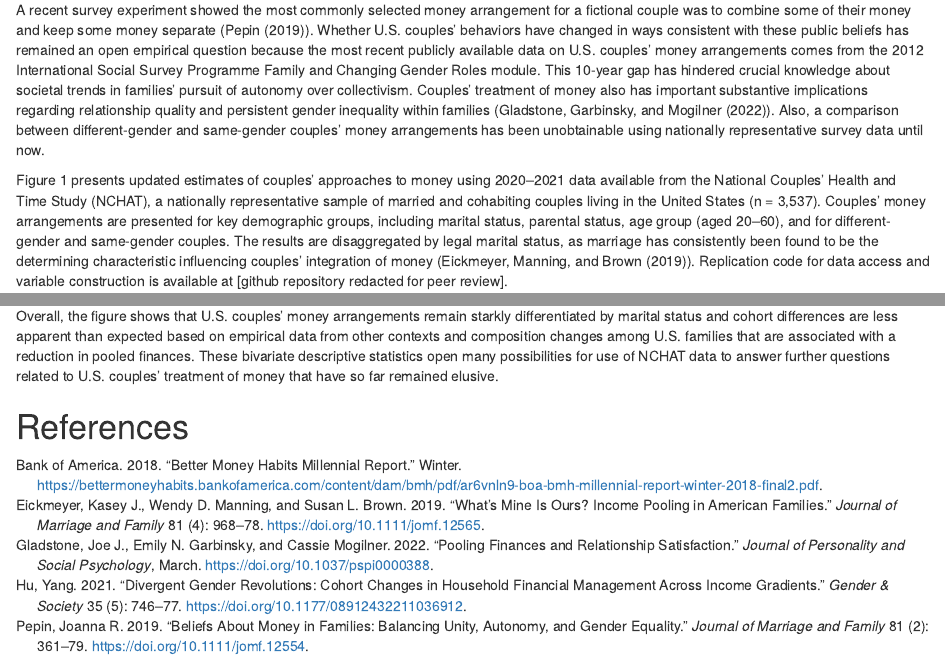
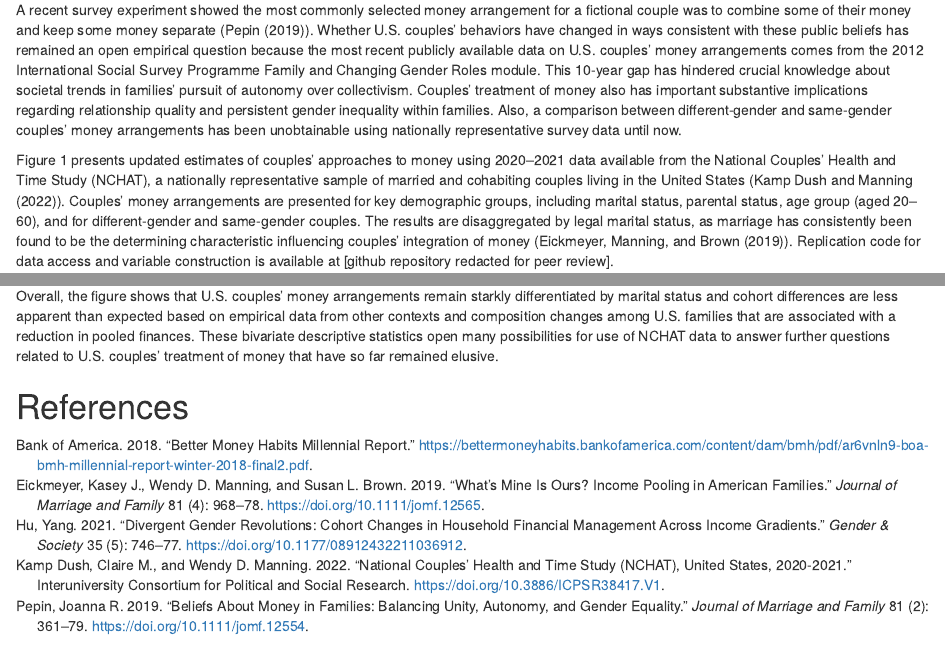
Before and after one commit to jrpepin/NCHAT_Money, an R Markdown document (data_viz.Rmd): the page in a window 1100 px wide, from 410 px down, and a second part further down, joined at a grey line. Rendered offline with R 4.5, knitr and Pandoc, with nearby package versions; some code elsewhere in the file could not run offline.

Commit message:
update data reference

```diff
--- a/data_viz.Rmd
+++ b/data_viz.Rmd
@@ -25,9 +25,9 @@ money, couples, marriage, cohabitation, visualization
 
 ---
 
-A recent survey experiment showed the most commonly selected money arrangement for a fictional couple was to combine some of their money and keep some money separate  (@pepin_beliefs_2019). Whether U.S. couples’ behaviors have changed in ways consistent with these public beliefs has remained an open empirical question because the most recent publicly available data on U.S. couples' money arrangements comes from the 2012 International Social Survey Programme Family and Changing Gender Roles module. This 10-year gap has hindered crucial knowledge about societal trends in families’ pursuit of autonomy over collectivism. Couples’ treatment of money also has important substantive implications regarding relationship quality and persistent gender inequality within families (@gladstone_pooling_2022). Also, a comparison between different-gender and same-gender couples’ money arrangements has been unobtainable using nationally representative survey data until now.
+A recent survey experiment showed the most commonly selected money arrangement for a fictional couple was to combine some of their money and keep some money separate  (@pepin_beliefs_2019). Whether U.S. couples’ behaviors have changed in ways consistent with these public beliefs has remained an open empirical question because the most recent publicly available data on U.S. couples' money arrangements comes from the 2012 International Social Survey Programme Family and Changing Gender Roles module. This 10-year gap has hindered crucial knowledge about societal trends in families’ pursuit of autonomy over collectivism. Couples’ treatment of money also has important substantive implications regarding relationship quality and persistent gender inequality within families. Also, a comparison between different-gender and same-gender couples’ money arrangements has been unobtainable using nationally representative survey data until now.
 
-Figure 1 presents updated estimates of couples’ approaches to money using 2020–2021 data available from the National Couples' Health and Time Study (NCHAT), a nationally representative sample of married and cohabiting couples living in the United States (n = 3,537). Couples' money arrangements are presented for key demographic groups, including marital status, parental status, age group (aged 20–60), and for different-gender and same-gender couples. The results are disaggregated by legal marital status, as marriage has consistently been found to be the determining characteristic influencing couples' integration of money (@eickmeyer_whats_2019). Replication code for data access and variable construction is available at [github repository redacted for peer review].
+Figure 1 presents updated estimates of couples’ approaches to money using 2020–2021 data available from the National Couples' Health and Time Study (NCHAT), a nationally representative sample of married and cohabiting couples living in the United States (@kamp_dush_national_2022). Couples' money arrangements are presented for key demographic groups, including marital status, parental status, age group (aged 20–60), and for different-gender and same-gender couples. The results are disaggregated by legal marital status, as marriage has consistently been found to be the determining characteristic influencing couples' integration of money (@eickmeyer_whats_2019). Replication code for data access and variable construction is available at [github repository redacted for peer review].
 
 Each panel in the figure contains a waffle chart consisting of 100 smaller squares colored according to the proportion of couples who report they (1) put all of their money together, (2) put some money together, or (3) keep all of their money separate. Differences by marital status are apparent, with 66% of married couples reporting they pool everything compared with 23% of cohabiting couples taking a complete pooling approach. The marriage-cohabitation gap remains visible across sub-groups and relatively consistent within sub-groups, with one exception. Two-thirds of different-gender married couples put all of their money together compared with 50% of men partnered with men and 45% of women partnered with women.
 
--- a/references.json
+++ b/references.json
@@ -1,7 +1,7 @@
 [
-  {"id":"bank_of_america_better_2018","author":[{"family":"Bank of America","given":""}],"citation-key":"bank_of_america_better_2018","issued":{"date-parts":[[2018]]},"language":"en","number":"Winter","page":"9","source":"Zotero","title":"Better Money Habits Millennial Report","type":"report","URL":"https://bettermoneyhabits.bankofamerica.com/content/dam/bmh/pdf/ar6vnln9-boa-bmh-millennial-report-winter-2018-final2.pdf"},
+  {"id":"bank_of_america_better_2018","author":[{"family":"Bank of America","given":""}],"citation-key":"bank_of_america_better_2018","issued":{"date-parts":[[2018]]},"language":"en","page":"9","source":"Zotero","title":"Better Money Habits Millennial Report","type":"report","URL":"https://bettermoneyhabits.bankofamerica.com/content/dam/bmh/pdf/ar6vnln9-boa-bmh-millennial-report-winter-2018-final2.pdf"},
   {"id":"eickmeyer_whats_2019","abstract":"Objective: The objective of this study is to determine whether income-pooling strategies differ between married and cohabiting individuals without children, only biological children, or any stepchildren. Background: Americans are forming families in new ways via cohabitation and stepfamilies, which may have implications for resource pooling. Although a majority of married and cohabiting couples pool their incomes, little is known about the role of children in couple's income-pooling behaviors. Method: The authors use recently collected, nationally representative data from the Families and Relationships Study (n = 4,362). Controlling for sociodemographic, household, and relationship characteristics, the authors use logistic regression to predict the odds of income pooling among married and cohabiting individuals without children, only biological children, or any stepchildren. Results: The likelihood of income pooling remained similar among cohabitors regardless of the configuration of children in the household. Among married families, however, the likelihood of income pooling differed by the presence of resident stepchildren. Married families with resident stepchildren had a lower probability of pooling their income when compared with married families with only resident biological children. Conclusion: The ways economic resources are shared differs across family types. The findings from this study are consistent with an incomplete institutionalization perspective and demonstrate that individuals in cohabiting-couple families and married-couple families with resident stepchildren are less likely to pool their incomes.","accessed":{"date-parts":[[2022,8,29]]},"author":[{"family":"Eickmeyer","given":"Kasey J."},{"family":"Manning","given":"Wendy D."},{"family":"Brown","given":"Susan L."}],"citation-key":"eickmeyer_whats_2019","container-title":"Journal of Marriage and Family","DOI":"10.1111/jomf.12565","ISSN":"1741-3737","issue":"4","issued":{"date-parts":[[2019]]},"language":"en","note":"_eprint: https://onlinelibrary.wiley.com/doi/pdf/10.1111/jomf.12565","page":"968-978","source":"Wiley Online Library","title":"What's Mine Is Ours? Income Pooling in American Families","title-short":"What's Mine Is Ours?","type":"article-journal","URL":"https://onlinelibrary.wiley.com/doi/abs/10.1111/jomf.12565","volume":"81"},
-  {"id":"gladstone_pooling_2022","abstract":"When couples decide to share their lives, they are simultaneously faced with the decision of how (or whether) to pool their finances. Does the way in which couples keep their money affect happiness in their relationship? Drawing on Interdependence Theory, we demonstrate across six studies (N = 38,534)—including both primary and secondary data—that couples who pool all of their money (compared to couples who keep all or some of their money separate) experience greater relationship satisfaction and are less likely to break up. Though joining bank accounts can benefit all couples, the effect is particularly strong among couples with scarce financial resources (i.e., those with low household income or who report feeling financially distressed). These findings replicate using experimental, cross-sectional, and longitudinal data sets, as well as in both individualistic and collectivist cultures. (PsycInfo Database Record (c) 2022 APA, all rights reserved)","accessed":{"date-parts":[[2022,4,13]]},"archive_location":"2022-42962-001","author":[{"family":"Gladstone","given":"Joe J."},{"family":"Garbinsky","given":"Emily N."},{"family":"Mogilner","given":"Cassie"}],"citation-key":"gladstone_pooling_2022","container-title":"Journal of Personality and Social Psychology","container-title-short":"Journal of Personality and Social Psychology","DOI":"10.1037/pspi0000388","ISSN":"0022-3514","issued":{"date-parts":[[2022,3,14]]},"publisher":"American Psychological Association","source":"EBSCOhost","title":"Pooling finances and relationship satisfaction","type":"article-journal","URL":"https://gate.lib.buffalo.edu/login?url=https://search.ebscohost.com/login.aspx?direct=true&db=pdh&AN=2022-42962-001&site=ehost-live&scope=site"},
   {"id":"hu_divergent_2021","abstract":"The ways in which partners manage their money provide important clues to gender inequality in and the nature of couple relationships. Analyzing data from nationally representative surveys (N = 11,730 couples), I examine changes across British cohorts born between the 1920s and 1990s in their household financial management, and how the changes vary across individuals and couples occupying differential income positions. The results show divergent, nuanced cohort trends toward gender equality in couples’ money management. Across successive cohorts of low-earning women, there has been a subtle relaxation in the form of male control, reflected in a decrease in the proportion of men adopting “back-seat” management by retaining the majority of the couple’s money while delegating the chore of managing daily expenses to their partners. By contrast, the empowerment of high-earning women is reflected primarily in an individualization of financial management, evident in a cohort decrease in joint financial management and an increase in independent management. The trend of individualization is particularly prominent among couples in which both partners have equally high earnings. The findings provide new insights into and important extensions of the theorization of gender relations in and the individualization of couple relationships.","accessed":{"date-parts":[[2021,8,17]]},"author":[{"family":"Hu","given":"Yang"}],"citation-key":"hu_divergent_2021","container-title":"Gender & Society","container-title-short":"Gender & Society","DOI":"10.1177/08912432211036912","ISSN":"0891-2432","issue":"5","issued":{"date-parts":[[2021,8,16]]},"language":"en","page":"746-777","publisher":"SAGE Publications Inc","source":"SAGE Journals","title":"Divergent Gender Revolutions: Cohort Changes in Household Financial Management across Income Gradients","title-short":"Divergent Gender Revolutions","type":"article-journal","URL":"https://doi.org/10.1177/08912432211036912","volume":"35"},
+  {"id":"kamp_dush_national_2022","abstract":"The purpose of this study is to examine the experiences of co-habiting partners, particularly during the COVID-19 pandemic, examining relationship functioning, emotion regulation, discrimination, racial trauma, physical health, psychological well-being, health behaviors, stressors, and time use.","accessed":{"date-parts":[[2022,8,30]]},"author":[{"family":"Kamp Dush","given":"Claire M."},{"family":"Manning","given":"Wendy D."}],"citation-key":"kamp_dush_national_2022","DOI":"10.3886/ICPSR38417.V1","issued":{"date-parts":[[2022]]},"language":"en","publisher":"Interuniversity Consortium for Political and Social Research","source":"DOI.org (Datacite)","title":"National Couples' Health and Time Study (NCHAT), United States, 2020-2021","title-short":"National Couples' Health and Time Study (NCHAT), United States, 2020-2021","type":"dataset","URL":"https://doi.org/10.3886/ICPSR38417.v1","version":"v1"},
   {"id":"pepin_beliefs_2019","abstract":"Objective: This study provides the first nationally representative data on U.S. adults' perceptions of income sharing within families. Background: Modern couples confront tensions between ideals of mutual interests and values of economic autonomy, a departure from fitting themselves into culturally expected family arrangements of the past. This study teases apart the conditions under which people might prioritize one cultural value over another. Method: The author conducted a nationally representative survey experiment (N = 3,986 individuals). The respondents selected an income allocation arrangement for a fictional couple with varied relationships investments (i.e., marriage, parenthood, length of relationship) and earning disparities. Results: Although stronger relationship investments were associated with greater support for sharing all income, the most commonly selected income allocation arrangement was a hybrid arrangement of sharing some income and keeping the rest separate. When respondents preferred some amount of financial autonomy, the primary earner was expected to maintain ownership of a greater amount of the total household income. The preferred level of withholding income was slightly larger in magnitude when women were shown as the primary earner when compared with men shown as the primary earner. Conclusion: The pursuit of economic autonomy, in combination with beliefs about gender, are important dimensions of gender inequality located within families.","accessed":{"date-parts":[[2019,7,23]]},"author":[{"family":"Pepin","given":"Joanna R."}],"citation-key":"pepin_beliefs_2019","container-title":"Journal of Marriage and Family","DOI":"10.1111/jomf.12554","ISSN":"1741-3737","issue":"2","issued":{"date-parts":[[2019]]},"language":"en","license":"© 2019 National Council on Family Relations","page":"361-379","source":"Wiley Online Library","title":"Beliefs About Money in Families: Balancing Unity, Autonomy, and Gender Equality","title-short":"Beliefs About Money in Families","type":"article-journal","URL":"http://onlinelibrary.wiley.com/doi/abs/10.1111/jomf.12554","volume":"81"}
 ]
```
Also changed, not shown: 1 other file.
